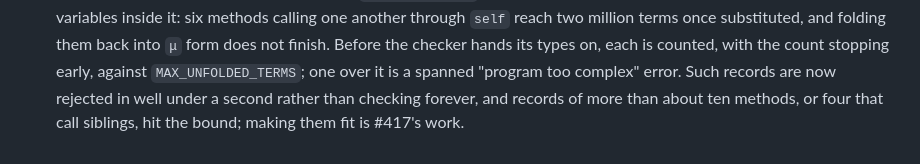
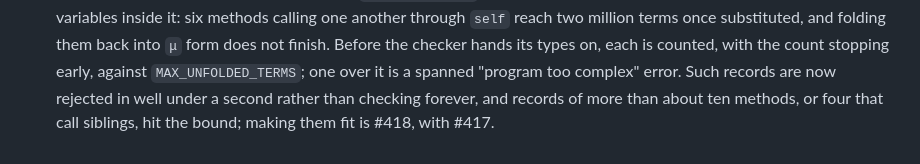
Before and after one commit to thejefflarson/goat, a Markdown page: docs/adr/0034-self-marks-a-method.md, the part around the change. GitHub-like rendering.

Commit message:
ADR 0034: the methods that hit the bound are #418
Co-Authored-By: Claude Opus 5.5 <noreply@anthropic.com>
Claude-Session: https://claude.ai/code/session_0148x9yQEEE4xD5pXmThFMBt

```diff
--- a/docs/adr/0034-self-marks-a-method.md
+++ b/docs/adr/0034-self-marks-a-method.md
@@ -125,4 +125,4 @@ wasm with one recursive type and no nested knots.
    against `MAX_UNFOLDED_TERMS`; one over it is a spanned "program too
    complex" error. Such records are now rejected in well under a second rather
    than checking forever, and records of more than about ten methods, or four
-   that call siblings, hit the bound; making them fit is #417's work.
+   that call siblings, hit the bound; making them fit is #418, with #417.
```
